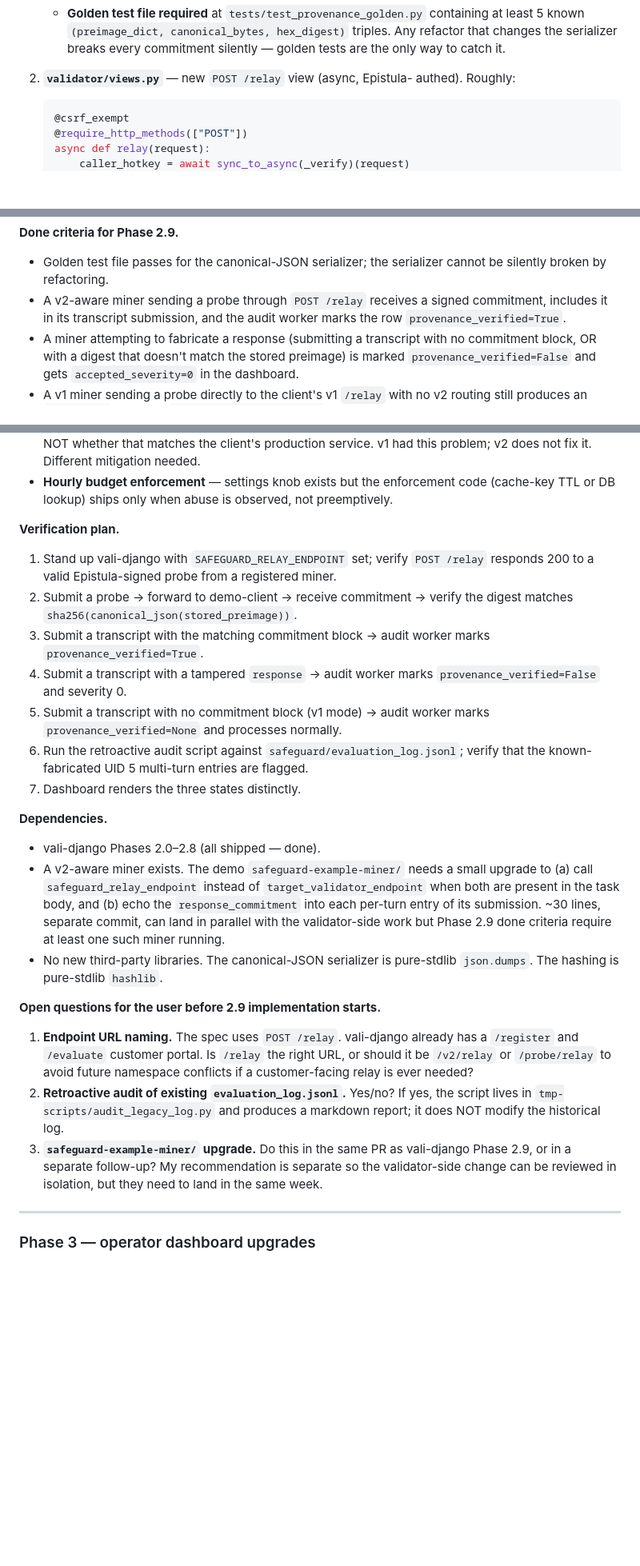
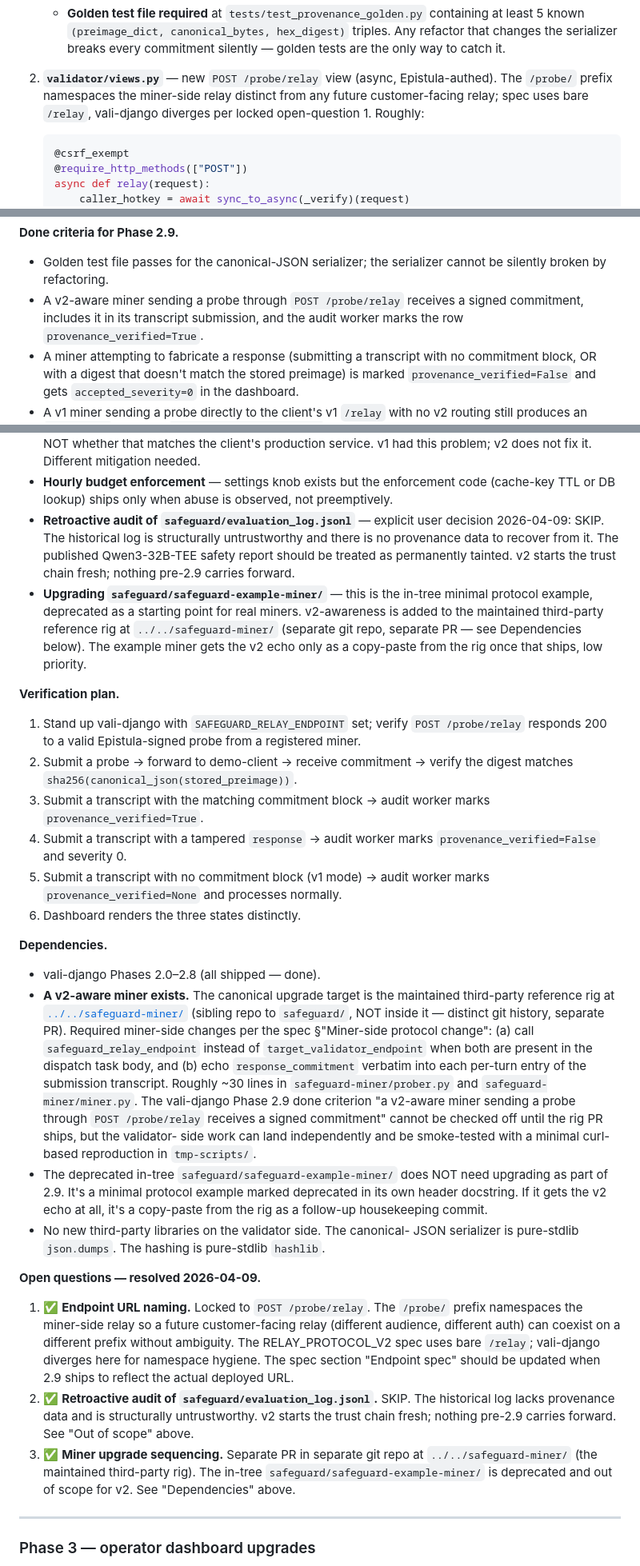
Before and after one commit to MichaelTrestman/Safeguard-Subnet, a Markdown page: vali-django/PLAN.md, 3 parts joined by grey strips. Shown at 80% size. GitHub-like rendering; blank space fills up the shorter version.

Commit message:
vali-django PLAN.md: lock answers to Phase 2.9 open questions
Endpoint /probe/relay, no retroactive audit, miner upgrade in
../../safeguard-miner/ (separate repo, separate PR).

````diff
--- a/vali-django/PLAN.md
+++ b/vali-django/PLAN.md
@@ -719,8 +719,11 @@ Two new fields on `Evaluation`:
      refactor that changes the serializer breaks every commitment
      silently — golden tests are the only way to catch it.
 
-2. **`validator/views.py`** — new `POST /relay` view (async, Epistula-
-   authed). Roughly:
+2. **`validator/views.py`** — new `POST /probe/relay` view (async,
+   Epistula-authed). The `/probe/` prefix namespaces the miner-side
+   relay distinct from any future customer-facing relay; spec uses
+   bare `/relay`, vali-django diverges per locked open-question 1.
+   Roughly:
    ```python
    @csrf_exempt
    @require_http_methods(["POST"])
@@ -801,9 +804,10 @@ re-verification.)
 **Done criteria for Phase 2.9.**
 - Golden test file passes for the canonical-JSON serializer; the
   serializer cannot be silently broken by refactoring.
-- A v2-aware miner sending a probe through `POST /relay` receives a
-  signed commitment, includes it in its transcript submission, and
-  the audit worker marks the row `provenance_verified=True`.
+- A v2-aware miner sending a probe through `POST /probe/relay`
+  receives a signed commitment, includes it in its transcript
+  submission, and the audit worker marks the row
+  `provenance_verified=True`.
 - A miner attempting to fabricate a response (submitting a transcript
   with no commitment block, OR with a digest that doesn't match the
   stored preimage) is marked `provenance_verified=False` and gets
@@ -836,11 +840,24 @@ re-verification.)
 - **Hourly budget enforcement** — settings knob exists but the
   enforcement code (cache-key TTL or DB lookup) ships only when abuse
   is observed, not preemptively.
+- **Retroactive audit of `safeguard/evaluation_log.jsonl`** — explicit
+  user decision 2026-04-09: SKIP. The historical log is structurally
+  untrustworthy and there is no provenance data to recover from it.
+  The published Qwen3-32B-TEE safety report should be treated as
+  permanently tainted. v2 starts the trust chain fresh; nothing
+  pre-2.9 carries forward.
+- **Upgrading `safeguard/safeguard-example-miner/`** — this is the
+  in-tree minimal protocol example, deprecated as a starting point
+  for real miners. v2-awareness is added to the maintained
+  third-party reference rig at `../../safeguard-miner/` (separate
+  git repo, separate PR — see Dependencies below). The example
+  miner gets the v2 echo only as a copy-paste from the rig once that
+  ships, low priority.
 
 **Verification plan.**
 1. Stand up vali-django with `SAFEGUARD_RELAY_ENDPOINT` set; verify
-   `POST /relay` responds 200 to a valid Epistula-signed probe from
-   a registered miner.
+   `POST /probe/relay` responds 200 to a valid Epistula-signed probe
+   from a registered miner.
 2. Submit a probe → forward to demo-client → receive commitment →
    verify the digest matches `sha256(canonical_json(stored_preimage))`.
 3. Submit a transcript with the matching commitment block → audit
@@ -849,36 +866,50 @@ re-verification.)
    marks `provenance_verified=False` and severity 0.
 5. Submit a transcript with no commitment block (v1 mode) → audit
    worker marks `provenance_verified=None` and processes normally.
-6. Run the retroactive audit script against
-   `safeguard/evaluation_log.jsonl`; verify that the known-fabricated
-   UID 5 multi-turn entries are flagged.
-7. Dashboard renders the three states distinctly.
+6. Dashboard renders the three states distinctly.
 
 **Dependencies.**
 - vali-django Phases 2.0–2.8 (all shipped — done).
-- A v2-aware miner exists. The demo `safeguard-example-miner/` needs
-  a small upgrade to (a) call `safeguard_relay_endpoint` instead of
-  `target_validator_endpoint` when both are present in the task body,
-  and (b) echo the `response_commitment` into each per-turn entry of
-  its submission. ~30 lines, separate commit, can land in parallel
-  with the validator-side work but Phase 2.9 done criteria require
-  at least one such miner running.
-- No new third-party libraries. The canonical-JSON serializer is
-  pure-stdlib `json.dumps`. The hashing is pure-stdlib `hashlib`.
+- **A v2-aware miner exists.** The canonical upgrade target is the
+  maintained third-party reference rig at
+  [`../../safeguard-miner/`](../../safeguard-miner/) (sibling repo
+  to `safeguard/`, NOT inside it — distinct git history, separate
+  PR). Required miner-side changes per the spec §"Miner-side
+  protocol change": (a) call `safeguard_relay_endpoint` instead of
+  `target_validator_endpoint` when both are present in the dispatch
+  task body, and (b) echo `response_commitment` verbatim into each
+  per-turn entry of the submission transcript. Roughly ~30 lines in
+  `safeguard-miner/prober.py` and `safeguard-miner/miner.py`. The
+  vali-django Phase 2.9 done criterion "a v2-aware miner sending a
+  probe through `POST /probe/relay` receives a signed commitment"
+  cannot be checked off until the rig PR ships, but the validator-
+  side work can land independently and be smoke-tested with a minimal
+  curl-based reproduction in `tmp-scripts/`.
+- The deprecated in-tree `safeguard/safeguard-example-miner/` does
+  NOT need upgrading as part of 2.9. It's a minimal protocol example
+  marked deprecated in its own header docstring. If it gets the v2
+  echo at all, it's a copy-paste from the rig as a follow-up
+  housekeeping commit.
+- No new third-party libraries on the validator side. The canonical-
+  JSON serializer is pure-stdlib `json.dumps`. The hashing is
+  pure-stdlib `hashlib`.
 
-**Open questions for the user before 2.9 implementation starts.**
-1. **Endpoint URL naming.** The spec uses `POST /relay`. vali-django
-   already has a `/register` and `/evaluate` customer portal. Is
-   `/relay` the right URL, or should it be `/v2/relay` or `/probe/relay`
-   to avoid future namespace conflicts if a customer-facing relay is
-   ever needed?
-2. **Retroactive audit of existing `evaluation_log.jsonl`.** Yes/no?
-   If yes, the script lives in `tmp-scripts/audit_legacy_log.py` and
-   produces a markdown report; it does NOT modify the historical log.
-3. **`safeguard-example-miner/` upgrade.** Do this in the same PR as
-   vali-django Phase 2.9, or in a separate follow-up? My recommendation
-   is separate so the validator-side change can be reviewed in
-   isolation, but they need to land in the same week.
+**Open questions — resolved 2026-04-09.**
+1. ✅ **Endpoint URL naming.** Locked to `POST /probe/relay`. The
+   `/probe/` prefix namespaces the miner-side relay so a future
+   customer-facing relay (different audience, different auth) can
+   coexist on a different prefix without ambiguity. The
+   RELAY_PROTOCOL_V2 spec uses bare `/relay`; vali-django diverges
+   here for namespace hygiene. The spec section "Endpoint spec" should
+   be updated when 2.9 ships to reflect the actual deployed URL.
+2. ✅ **Retroactive audit of `safeguard/evaluation_log.jsonl`.** SKIP.
+   The historical log lacks provenance data and is structurally
+   untrustworthy. v2 starts the trust chain fresh; nothing pre-2.9
+   carries forward. See "Out of scope" above.
+3. ✅ **Miner upgrade sequencing.** Separate PR in separate git repo
+   at `../../safeguard-miner/` (the maintained third-party rig). The
+   in-tree `safeguard/safeguard-example-miner/` is deprecated and out
+   of scope for v2. See "Dependencies" above.
 
 ---
 
````
